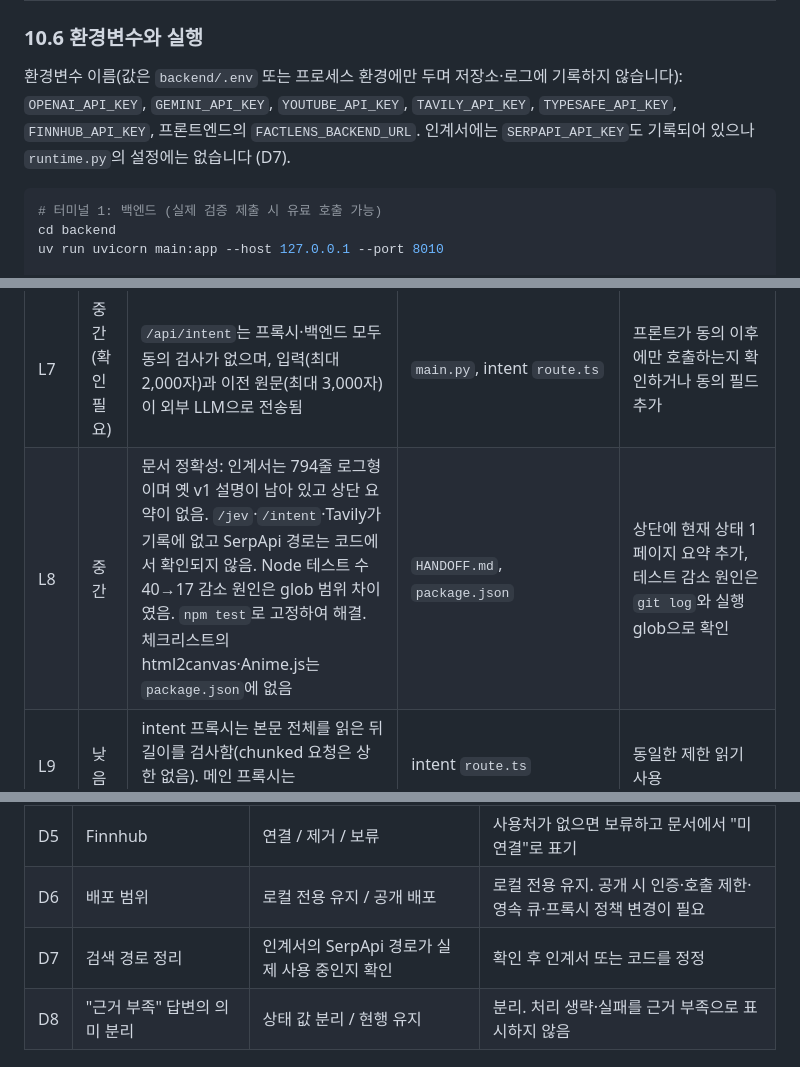
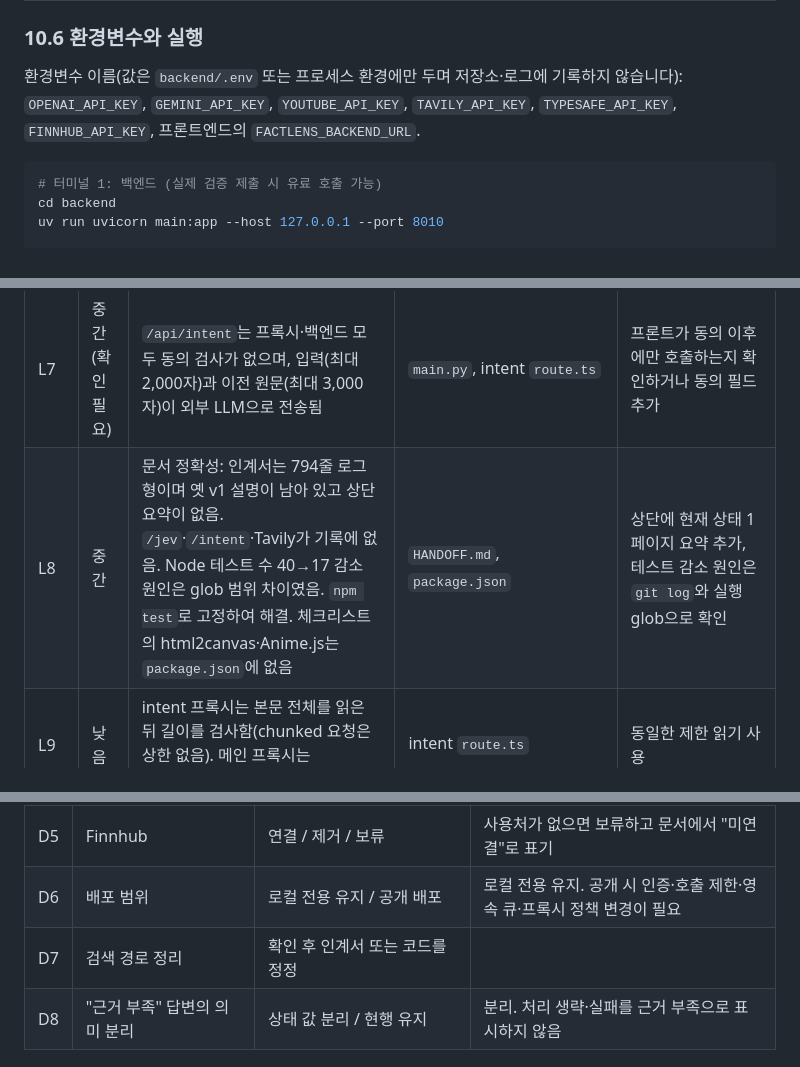
Before and after one commit to teach97/TRUE-OR-NOT, a Markdown page: docs/True_or_Not_고도화-기획서-v4.md, 3 parts joined by grey strips. Drawn GitHub-style.

````diff
--- a/docs/True_or_Not_고도화-기획서-v4.md
+++ b/docs/True_or_Not_고도화-기획서-v4.md
@@ -334,7 +334,7 @@ v3의 Analysis·Run·ClaimResult 분리 모델은 현재 구조에서는 사용
 
 ### 10.6 환경변수와 실행
 
-환경변수 이름(값은 `backend/.env` 또는 프로세스 환경에만 두며 저장소·로그에 기록하지 않습니다): `OPENAI_API_KEY`, `GEMINI_API_KEY`, `YOUTUBE_API_KEY`, `TAVILY_API_KEY`, `TYPESAFE_API_KEY`, `FINNHUB_API_KEY`, 프론트엔드의 `FACTLENS_BACKEND_URL`. 인계서에는 `SERPAPI_API_KEY`도 기록되어 있으나 `runtime.py`의 설정에는 없습니다 (D7).
+환경변수 이름(값은 `backend/.env` 또는 프로세스 환경에만 두며 저장소·로그에 기록하지 않습니다): `OPENAI_API_KEY`, `GEMINI_API_KEY`, `YOUTUBE_API_KEY`, `TAVILY_API_KEY`, `TYPESAFE_API_KEY`, `FINNHUB_API_KEY`, 프론트엔드의 `FACTLENS_BACKEND_URL`.
 
 ```bash
 # 터미널 1: 백엔드 (실제 검증 제출 시 유료 호출 가능)
@@ -457,7 +457,7 @@ v3의 `URL_BLOCKED`, `FETCH_DENIED`, `RATE_LIMITED` 등은 공개 코드로 구
 | L5 | 중간 | JEV 동작이 두 갈래임. 파이프라인 `jevMode`는 JEV 실패 시 로그만 남기고 조용히 LLM 판정으로 전환하고, `/jev`는 오류를 반환함 | `runtime.py` `verify`, `main.py` | 결과 `warnings`에 판정 경로 표시 |
 | L6 | 중간 | 결과의 `model`·`reasoning`이 값이 없을 때 `gpt-6-luna`·`max`로 대체되어 호출하지 않은 모델이 표시될 수 있음 | `runtime.py` `build_fact_check_result` | 미상이면 `null` 유지 |
 | L7 | 중간 (확인 필요) | `/api/intent`는 프록시·백엔드 모두 동의 검사가 없으며, 입력(최대 2,000자)과 이전 원문(최대 3,000자)이 외부 LLM으로 전송됨 | `main.py`, intent `route.ts` | 프론트가 동의 이후에만 호출하는지 확인하거나 동의 필드 추가 |
-| L8 | 중간 | 문서 정확성: 인계서는 794줄 로그형이며 옛 v1 설명이 남아 있고 상단 요약이 없음. `/jev`·`/intent`·Tavily가 기록에 없고 SerpApi 경로는 코드에서 확인되지 않음. Node 테스트 수 40→17 감소 원인은 glob 범위 차이였음. `npm test`로 고정하여 해결. 체크리스트의 html2canvas·Anime.js는 `package.json`에 없음 | `HANDOFF.md`, `package.json` | 상단에 현재 상태 1페이지 요약 추가, 테스트 감소 원인은 `git log`와 실행 glob으로 확인 |
+| L8 | 중간 | 문서 정확성: 인계서는 794줄 로그형이며 옛 v1 설명이 남아 있고 상단 요약이 없음. `/jev`·`/intent`·Tavily가 기록에 없음. Node 테스트 수 40→17 감소 원인은 glob 범위 차이였음. `npm test`로 고정하여 해결. 체크리스트의 html2canvas·Anime.js는 `package.json`에 없음 | `HANDOFF.md`, `package.json` | 상단에 현재 상태 1페이지 요약 추가, 테스트 감소 원인은 `git log`와 실행 glob으로 확인 |
 | L9 | 낮음 | intent 프록시는 본문 전체를 읽은 뒤 길이를 검사함(chunked 요청은 상한 없음). 메인 프록시는 `limitedText`로 상한 적용 | intent `route.ts` | 동일한 제한 읽기 사용 |
 | L10 | 낮음 | 링크 제목 기반 검색 결과가 기존 검색 결과보다 앞에 배치되어 6개 상한에서 주장 기반 검색 결과가 밀림 | `runtime.py` `read` | 의도 확인 후 순서 조정 |
 | L11 | 낮음 | 도달할 수 없거나 사용하지 않는 코드: `consent=False` 분기(스키마가 `true` 강제), `_IMAGE_MIMES`. 이미지 MIME을 실제 바이트와 대조하지 않음 | `runtime.py`, `schemas.py` | 삭제·수정은 별도 승인 후 진행 |
@@ -495,7 +495,7 @@ v3의 3일 실행 계획은 인계서 기준으로 MVP 범위가 완료되어 v4
 | D4 | 이미지 입력의 공식 범위 편입 | 편입 / 비공개 기능으로 유지 | 편입한다면 이미지 전용 QA 사례와 개인정보 안내를 추가 |
 | D5 | Finnhub | 연결 / 제거 / 보류 | 사용처가 없으면 보류하고 문서에서 "미연결"로 표기 |
 | D6 | 배포 범위 | 로컬 전용 유지 / 공개 배포 | 로컬 전용 유지. 공개 시 인증·호출 제한·영속 큐·프록시 정책 변경이 필요 |
-| D7 | 검색 경로 정리 | 인계서의 SerpApi 경로가 실제 사용 중인지 확인 | 확인 후 인계서 또는 코드를 정정 |
+| D7 | 검색 경로 정리 | 확인 후 인계서 또는 코드를 정정 |
 | D8 | "근거 부족" 답변의 의미 분리 | 상태 값 분리 / 현행 유지 | 분리. 처리 생략·실패를 근거 부족으로 표시하지 않음 |
 
 ## 17. 소개 문구와 데모 안내
````
Also changed, not shown: other parts of docs/True_or_Not_고도화-기획서-v4.md (+22 -4 lines), docs/PRD.md (renamed from docs/PRD-팀-고도화.md, +19 -13 lines), docs/True or Not slim.md (+3 -2 lines).
